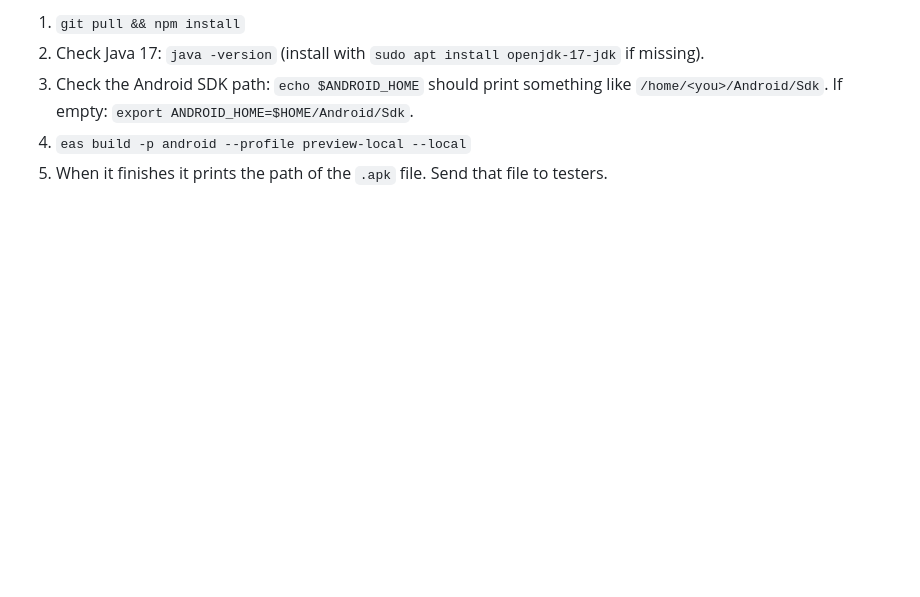
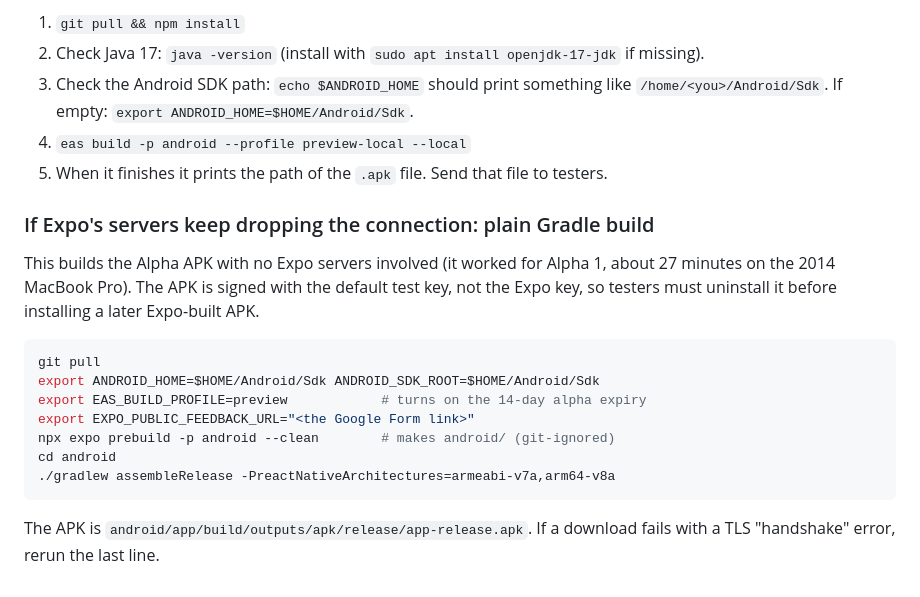
Before and after one commit to lolesterrr/DOZI, a Markdown page: docs/SETUP.md, the part around the change. Rendered like a GitHub page; blank space fills up the shorter version.

Commit message:
task 2.10: document the plain Gradle alpha build

````diff
--- a/docs/SETUP.md
+++ b/docs/SETUP.md
@@ -260,3 +260,19 @@ Expo's free build machine runs out of memory, so build on your own Linux PC. Thi
 3. Check the Android SDK path: `echo $ANDROID_HOME` should print something like `/home/<you>/Android/Sdk`. If empty: `export ANDROID_HOME=$HOME/Android/Sdk`.
 4. `eas build -p android --profile preview-local --local`
 5. When it finishes it prints the path of the `.apk` file. Send that file to testers.
+
+### If Expo's servers keep dropping the connection: plain Gradle build
+
+This builds the Alpha APK with no Expo servers involved (it worked for Alpha 1, about 27 minutes on the 2014 MacBook Pro). The APK is signed with the default test key, not the Expo key, so testers must uninstall it before installing a later Expo-built APK.
+
+```bash
+git pull
+export ANDROID_HOME=$HOME/Android/Sdk ANDROID_SDK_ROOT=$HOME/Android/Sdk
+export EAS_BUILD_PROFILE=preview            # turns on the 14-day alpha expiry
+export EXPO_PUBLIC_FEEDBACK_URL="<the Google Form link>"
+npx expo prebuild -p android --clean        # makes android/ (git-ignored)
+cd android
+./gradlew assembleRelease -PreactNativeArchitectures=armeabi-v7a,arm64-v8a
+```
+
+The APK is `android/app/build/outputs/apk/release/app-release.apk`. If a download fails with a TLS "handshake" error, rerun the last line.
````
